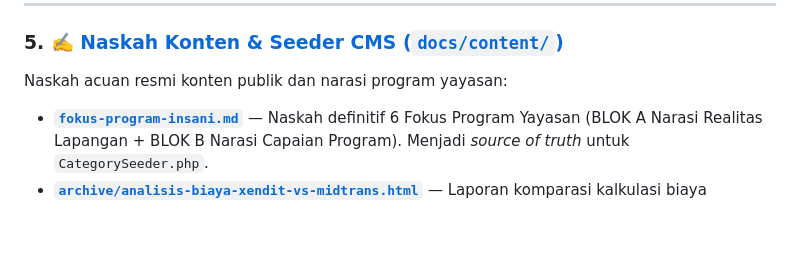
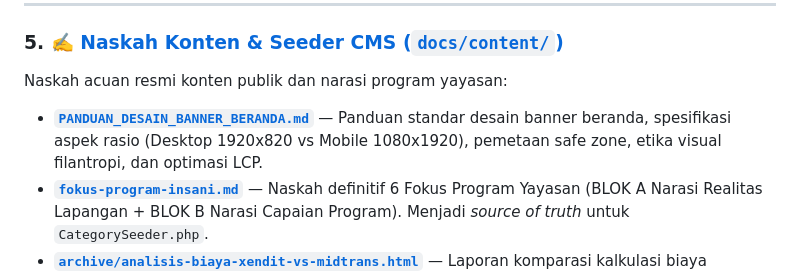
Before and after one commit to studionettra/insani-id, a Markdown page: docs/README.md, the part around the change. GitHub-like rendering; blank space fills up the shorter version.

```diff
--- a/docs/README.md
+++ b/docs/README.md
@@ -59,6 +59,7 @@ Dokumen rencana kerja teknis yang terstruktur untuk migrasi dan pembenahan siste
 
 ### 5. ✍️ [Naskah Konten & Seeder CMS (`docs/content/`)](file:///c:/laragon/www/insani-id/docs/content)
 Naskah acuan resmi konten publik dan narasi program yayasan:
+* [**`PANDUAN_DESAIN_BANNER_BERANDA.md`**](file:///c:/laragon/www/insani-id/docs/content/PANDUAN_DESAIN_BANNER_BERANDA.md) — Panduan standar desain banner beranda, spesifikasi aspek rasio (Desktop 1920x820 vs Mobile 1080x1920), pemetaan safe zone, etika visual filantropi, dan optimasi LCP.
 * [**`fokus-program-insani.md`**](file:///c:/laragon/www/insani-id/docs/content/fokus-program-insani.md) — Naskah definitif 6 Fokus Program Yayasan (BLOK A Narasi Realitas Lapangan + BLOK B Narasi Capaian Program). Menjadi *source of truth* untuk `CategorySeeder.php`.
 * [**`archive/analisis-biaya-xendit-vs-midtrans.html`**](file:///c:/laragon/www/insani-id/docs/content/archive/analisis-biaya-xendit-vs-midtrans.html) — Laporan komparasi kalkulasi biaya transaksi gateway Xendit vs Midtrans.
 
```
Also changed, not shown: docs/content/PANDUAN_DESAIN_BANNER_BERANDA.md (added, +274 -0 lines), docs/deployment/MANUAL_DATA_ENTRY_GUIDE.md (+6 -3 lines).
